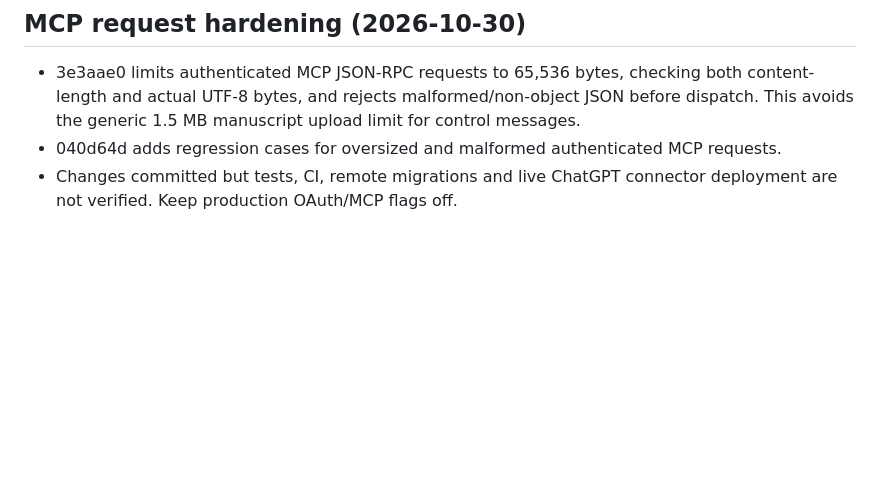
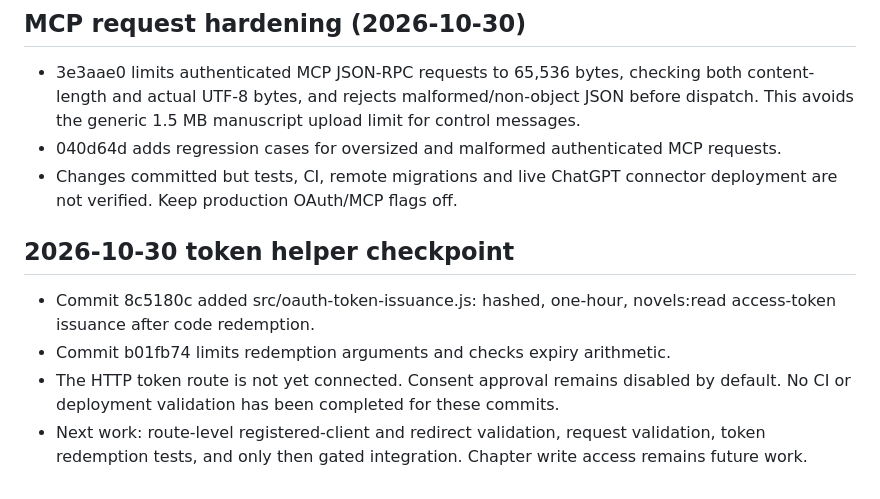
Before and after one commit to gananajak-lgtm/aksaralai-platform, a Markdown page: AI_BRIDGE_HANDOFF.md, the part around the change. Drawn GitHub-style; blank space fills up the shorter version.

Commit message:
docs: update OAuth token issuance handoff checkpoint

```diff
--- a/AI_BRIDGE_HANDOFF.md
+++ b/AI_BRIDGE_HANDOFF.md
@@ -246,3 +246,9 @@ Fresh HEAD 45c1403; OAuth consent POST remains denial-only. Next: gated approval
 - 3e3aae0 limits authenticated MCP JSON-RPC requests to 65,536 bytes, checking both content-length and actual UTF-8 bytes, and rejects malformed/non-object JSON before dispatch. This avoids the generic 1.5 MB manuscript upload limit for control messages.
 - 040d64d adds regression cases for oversized and malformed authenticated MCP requests.
 - Changes committed but tests, CI, remote migrations and live ChatGPT connector deployment are not verified. Keep production OAuth/MCP flags off.
+
+## 2026-10-30 token helper checkpoint
+- Commit 8c5180c added src/oauth-token-issuance.js: hashed, one-hour, novels:read access-token issuance after code redemption.
+- Commit b01fb74 limits redemption arguments and checks expiry arithmetic.
+- The HTTP token route is not yet connected. Consent approval remains disabled by default. No CI or deployment validation has been completed for these commits.
+- Next work: route-level registered-client and redirect validation, request validation, token redemption tests, and only then gated integration. Chapter write access remains future work.
```
